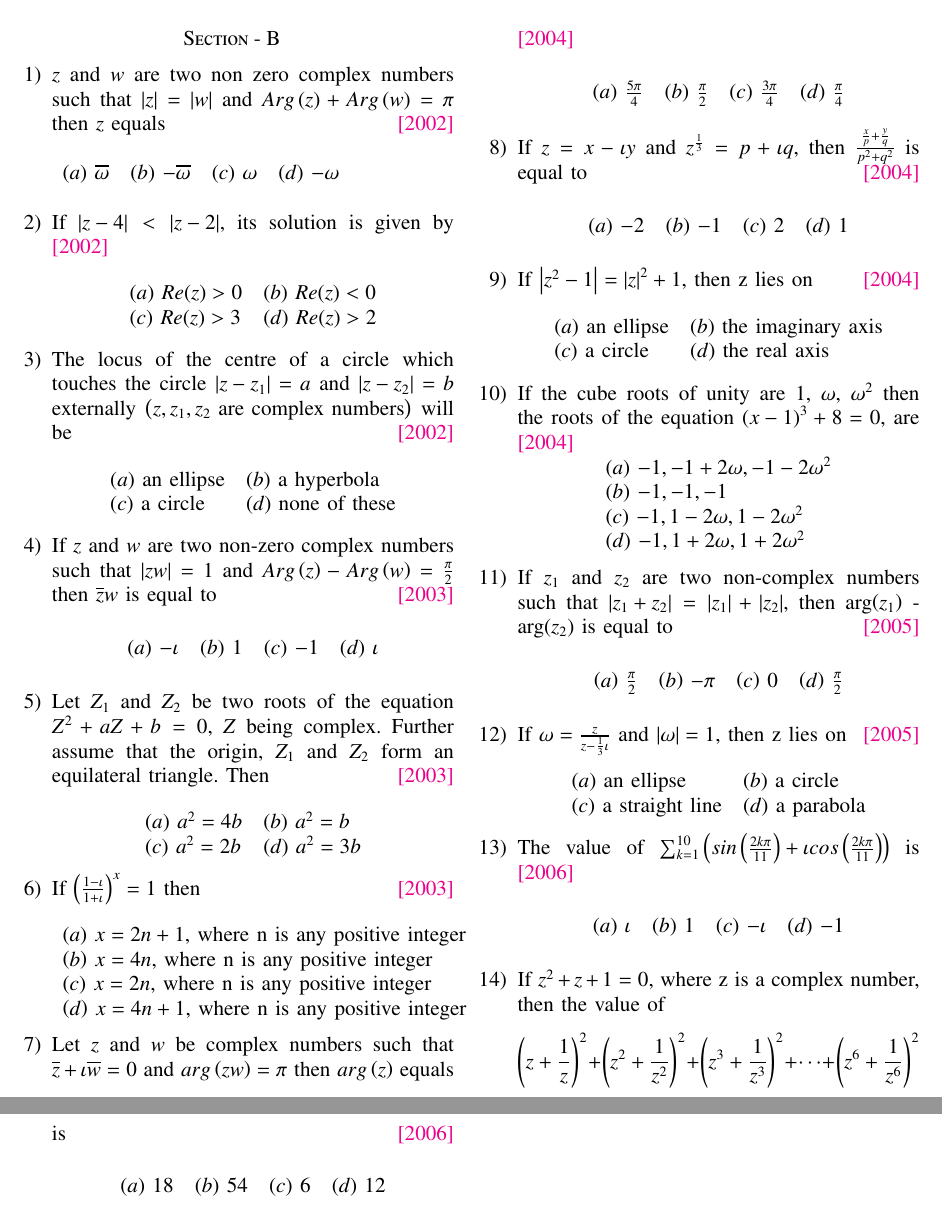
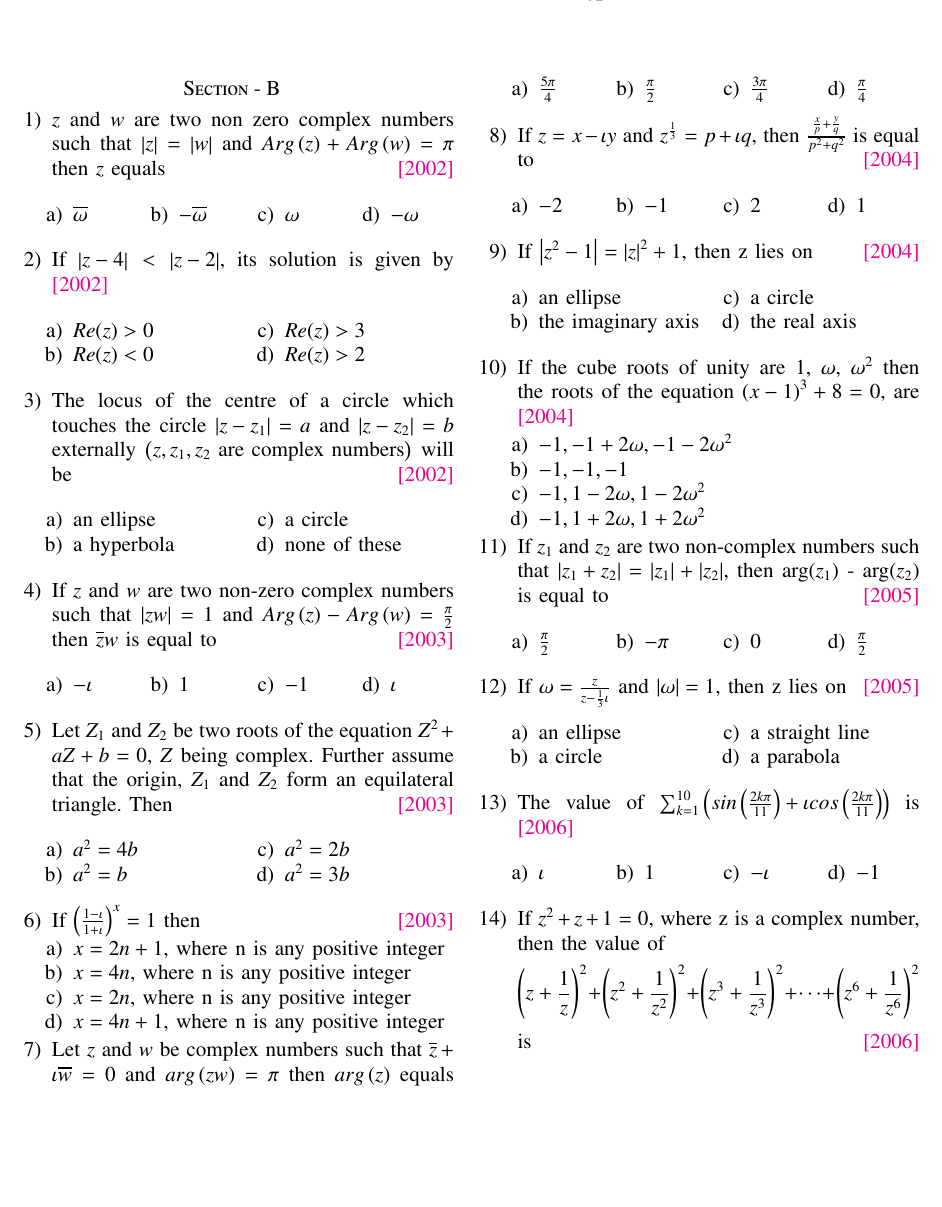
Before and after one commit to shivenBajpai/EE1030, a LaTeX problem sheet (Initial Assignment/main.tex): two parts of pages 1 and 2 of 2 before the commit and part of page 1 of 2 after it, the two joined at a grey line, cut so that both start at the same text, the shorter picture padded with empty space. Compiled offline with pdfLaTeX.

Commit message:
Revision 3

```diff
--- a/Initial Assignment/main.tex
+++ b/Initial Assignment/main.tex
@@ -31,6 +31,7 @@
 \usepackage{array}
 \usepackage{float}
 \usepackage{gvv}
+\usepackage{multicol}
 
 \newtheorem{theorem}{Theorem}[section]
 \newtheorem{problem}{Problem}
@@ -63,126 +64,152 @@
 
 \begin{enumerate}
 	\item{$z$ and $w$ are two non zero complex numbers such that $\abs{z} = \abs{w}$ and $Arg\brak{z} + Arg\brak{w} = \pi$ then $z$ equals \hfill{\textcolor{magenta}{[2002]}}
-		\\
-		\\
-		\begin{tabular}{l l l l}
-			\brak{a} $\overline{\omega}$ & \brak{b} $-\overline{\omega}$ & \brak{c} $\omega$ & \brak{d} $-\omega$
-		\end{tabular}
-		\\
+		\begin{multicols}{4}
+		\begin{enumerate}
+			\item{$\overline{\omega}$} \columnbreak \item{$-\overline{\omega}$} \columnbreak \item{$\omega$} \columnbreak \item{$-\omega$}
+		\end{enumerate}
+		\end{multicols}
 		}
 
 	\item{If $\abs{z-4}<\abs{z-2}$, its solution is given by \hfill{\textcolor{magenta}{[2002]}}
-		\\
-		\center
-		\begin{tabular}{l l}
-			\brak{a} $Re(z)>0$ & \brak{b} $Re(z)<0$ \\
-			\brak{c} $Re(z)>3$ & \brak{d} $Re(z)>2$
-		\end{tabular}
-		\center}
+		\begin{multicols}{2}
+		\begin{enumerate}
+			\item{$Re(z)>0$}
+			\item{$Re(z)<0$}
+			\columnbreak
+			\item{$Re(z)>3$}
+			\item{$Re(z)>2$}
+		\end{enumerate}
+		\end{multicols}}
 
 	\item{The locus of the centre of a circle which touches the circle $\abs{z-z_1}=a$ and $\abs{z-z_2}=b$ externally \brak{z, z_1, z_2 \text{ are complex numbers}} will be \hfill{\textcolor{magenta}{[2002]}}
-		\\
-		\center
-		\begin{tabular}{l l}
-			\brak{a} an ellipse & \brak{b} a hyperbola \\
-			\brak{c} a circle & \brak{d} none of these
-		\end{tabular}
-		\center}
+		\begin{multicols}{2}
+		\begin{enumerate}
+			\item{an ellipse}
+			\item{a hyperbola}
+			\columnbreak
+			\item{a circle}
+			\item{none of these}
+		\end{enumerate}
+		\end{multicols}}
 
 	\item{If $z$ and $w$ are two non-zero complex numbers such that $\abs{zw}=1$ and $Arg\brak{z} - Arg\brak{w} = \frac{\pi}{2}$ then $\overline{z}w$ is equal to \hfill{\textcolor{magenta}{[2003]}}
-		\\
-		\center
-		\begin{tabular}{l l l l}
-			\brak{a} $-\iota$ & \brak{b} $1$ & \brak{c} $-1$ & \brak{d} $\iota$
-		\end{tabular}
-		\center}
+		\begin{multicols}{4}
+		\begin{enumerate}
+			\item{$-\iota$}
+			\columnbreak
+			\item{$1$}
+			\columnbreak
+			\item{$-1$}
+			\columnbreak
+			\item{$\iota$}
+		\end{enumerate}
+		\end{multicols}}
 
 	\item{Let $Z_1$ and $Z_2$ be two roots of the equation $Z^2 + aZ + b = 0$, $Z$ being complex. Further assume that the origin, $Z_1$ and $Z_2$ form an equilateral triangle. Then \hfill{\textcolor{magenta}{[2003]}}
-		\\
-		\center
-		\begin{tabular}{l l}
-			\brak{a} $a^2 = 4b$ & \brak{b} $a^2 = b$ \\
-			\brak{c} $a^2 = 2b$ & \brak{d} $a^2 = 3b$
-		\end{tabular}
-		\center}
+		\begin{multicols}{2}
+		\begin{enumerate}
+			\item{$a^2 = 4b$}
+			\item{$a^2 = b$}
+			\columnbreak
+			\item{$a^2 = 2b$}
+			\item{$a^2 = 3b$}
+		\end{enumerate}
+		\end{multicols}}
 
 	\item{If $\brak{\frac{1-\iota}{1+\iota}}^x = 1$ then \hfill{\textcolor{magenta}{[2003]}}
-		\center
-		\begin{tabular}{l}
-			\brak{a} $x = 2n + 1$, where n is any positive integer \\
-			\brak{b} $x = 4n$, where n is any positive integer \\
-			\brak{c} $x = 2n$, where n is any positive integer \\
-			\brak{d} $x = 4n + 1$, where n is any positive integer
-		\end{tabular}
-		\center}
+		\begin{enumerate}
+			\item{$x = 2n + 1$, where n is any positive integer}
+			\item{$x = 4n$, where n is any positive integer}
+			\item{$x = 2n$, where n is any positive integer}
+			\item{$x = 4n + 1$, where n is any positive integer}
+		\end{enumerate}}
 
 	\item{Let $z$ and $w$ be complex numbers such that $\overline{z} + \iota\overline{w} = 0$ and $arg\brak{zw} = \pi$ then $arg\brak{z}$ equals \hfill{\textcolor{magenta}{[2004]}}
-		\\
-		\center
-		\begin{tabular}{l l l l}
-			\brak{a} $\frac{5\pi}{4}$ & \brak{b} $\frac{\pi}{2}$ & \brak{c} $\frac{3\pi}{4}$ & \brak{d} $\frac{\pi}{4}$
-		\end{tabular}
-		\center}
+		\begin{multicols}{4}
+		\begin{enumerate}
+			\item{$\frac{5\pi}{4}$}
+			\columnbreak
+			\item{$\frac{\pi}{2}$}
+			\columnbreak
+			\item{$\frac{3\pi}{4}$}
+			\columnbreak
+			\item{$\frac{\pi}{4}$}
+		\end{enumerate}
+		\end{multicols}}
 
 	\item{If $z=x-\iota y$ and $z^{\frac{1}{3}}=p+\iota q$, then $\frac{\frac{x}{p} + \frac{y}{q}}{p^2 + q^2}$ is equal to
 		\hfill{\textcolor{magenta}{[2004]}}
-		\\
-		\center
-		\begin{tabular}{l l l l}
-			\brak{a} $-2$ & \brak{b} $-1$ & \brak{c} $2$ & \brak{d} $1$
-		\end{tabular}
-		\center}
+		\begin{multicols}{4}
+		\begin{enumerate}
+			\item{$-2$}
+			\columnbreak
+			\item{$-1$}
+			\columnbreak
+			\item{$2$}
+			\columnbreak
+			\item{$1$}
+		\end{enumerate}
+		\end{multicols}}
 
 	\item{If $\abs{z^2 - 1} = \abs{z}^2 + 1$, then z lies on \hfill{\textcolor{magenta}{[2004]}}
-		\\
-		\center
-		\begin{tabular}{l l}
-			\brak{a} an ellipse & \brak{b} the imaginary axis \\
-			\brak{c} a circle & \brak{d} the real axis
-		\end{tabular}
-		\center}
+		\begin{multicols}{2}
+		\begin{enumerate}
+			\item{an ellipse}
+			\item{the imaginary axis}
+			\columnbreak
+			\item{a circle}
+			\item{the real axis}
+		\end{enumerate}
+		\end{multicols}}
 
 
 	\item{If the cube roots of unity are 1, $\omega$, $\omega^2$ then the roots of the equation $\brak{x-1}^3 + 8 = 0$, are \hfill{\textcolor{magenta}{[2004]}}
-		\center
-		\begin{tabular}{l}
-			\brak{a} $-1,-1+2\omega,-1-2\omega ^2$ \\
-			\brak{b} $-1,-1,-1$ \\
-			\brak{c} $-1, 1-2\omega, 1-2\omega ^2$ \\
-			\brak{d} $-1, 1+2\omega, 1+2\omega ^2$
-		\end{tabular}
-		\center}
+		\begin{enumerate}
+			\item{$-1,-1+2\omega,-1-2\omega ^2$}
+			\item{$-1,-1,-1$}
+			\item{$-1, 1-2\omega, 1-2\omega ^2$}
+			\item{$-1, 1+2\omega, 1+2\omega ^2$}
+		\end{enumerate}}
 
 	\item{If $z_1$ and $z_2$ are two non-complex numbers such that $\abs{z_1 + z_2} = \abs{z_1} + \abs{z_2}$, then arg\brak{z_1} - arg\brak{z_2} is equal to \hfill{\textcolor{magenta}{[2005]}}
-		\\
-		\center
-		\begin{tabular}{l l l l}
-			\brak{a} $\frac{\pi}{2}$ & \brak{b} $-\pi$ & \brak{c} $0$ & \brak{d} $\frac{\pi}{2}$
-		\end{tabular}
-		\center}
+		\begin{multicols}{4}
+		\begin{enumerate}
+			\item{$\frac{\pi}{2}$}
+			\columnbreak
+			\item{$-\pi$}
+			\columnbreak
+			\item{$0$}
+			\columnbreak
+			\item{$\frac{\pi}{2}$}
+		\end{enumerate}
+		\end{multicols}}
 
 	\item{If $\omega = \frac{z}{z-\frac{1}{3}\iota}$ and $\abs{\omega} = 1$, then z lies on \hfill{\textcolor{magenta}{[2005]}}
-		\\
-		\center
-		\begin{tabular}{l l}
-			\brak{a} an ellipse & \brak{b} a circle \\
-			\brak{c} a straight line & \brak{d} a parabola
-		\end{tabular}
-		\center}
+		\begin{multicols}{2}
+		\begin{enumerate}
+			\item{an ellipse}
+			\item{a circle}
+			\columnbreak
+			\item{a straight line}
+			\item{a parabola}
+		\end{enumerate}
+		\end{multicols}}
 
 	\item{The value of $\sum_{k=1}^{10}\brak{sin\brak{\frac{2k\pi}{11}}+\iota cos\brak{\frac{2k\pi}{11}}}$ is
 		\hfill{\textcolor{magenta}{[2006]}}
-		\\
-		\center
-		\begin{tabular}{l l l l}
-			\brak{a} $\iota$ & \brak{b} $1$ & \brak{c} $-\iota$ & \brak{d} $-1$
-		\end{tabular}
-		\center}
+		\begin{multicols}{4}
+		\begin{enumerate}
+			\item{$\iota$}
+			\columnbreak
+			\item{$1$}
+			\columnbreak
+			\item{$-\iota$}
+			\columnbreak
+			\item{$-1$}
+		\end{enumerate}
+		\end{multicols}}
 
 	\item{If $z^2 + z + 1 = 0$, where z is a complex number, then the value of $$\brak{z+\frac{1}{z}}^2 + \brak{z^2+\frac{1}{z^2}}^2 +\brak{z^3+ \frac{1}{z^3}}^2 + \dots + \brak{z^6+\frac{1}{z^6}}^2 $$ is \hfill{\textcolor{magenta}{[2006]}}
-		\\
-		\center
-		\begin{tabular}{l l l l}
-			\brak{a} $18$ & \brak{b} $54$ & \brak{c} $6$ & \brak{d} $12$
-		\end{tabular}
-		\center}
+		\begin{multicols}{4}
+		\begin{enumerate}
```
Also changed, not shown: Initial Assignment/main.pdf, Initial Assignment/main.tex (9 more changed lines), 1 other file.
